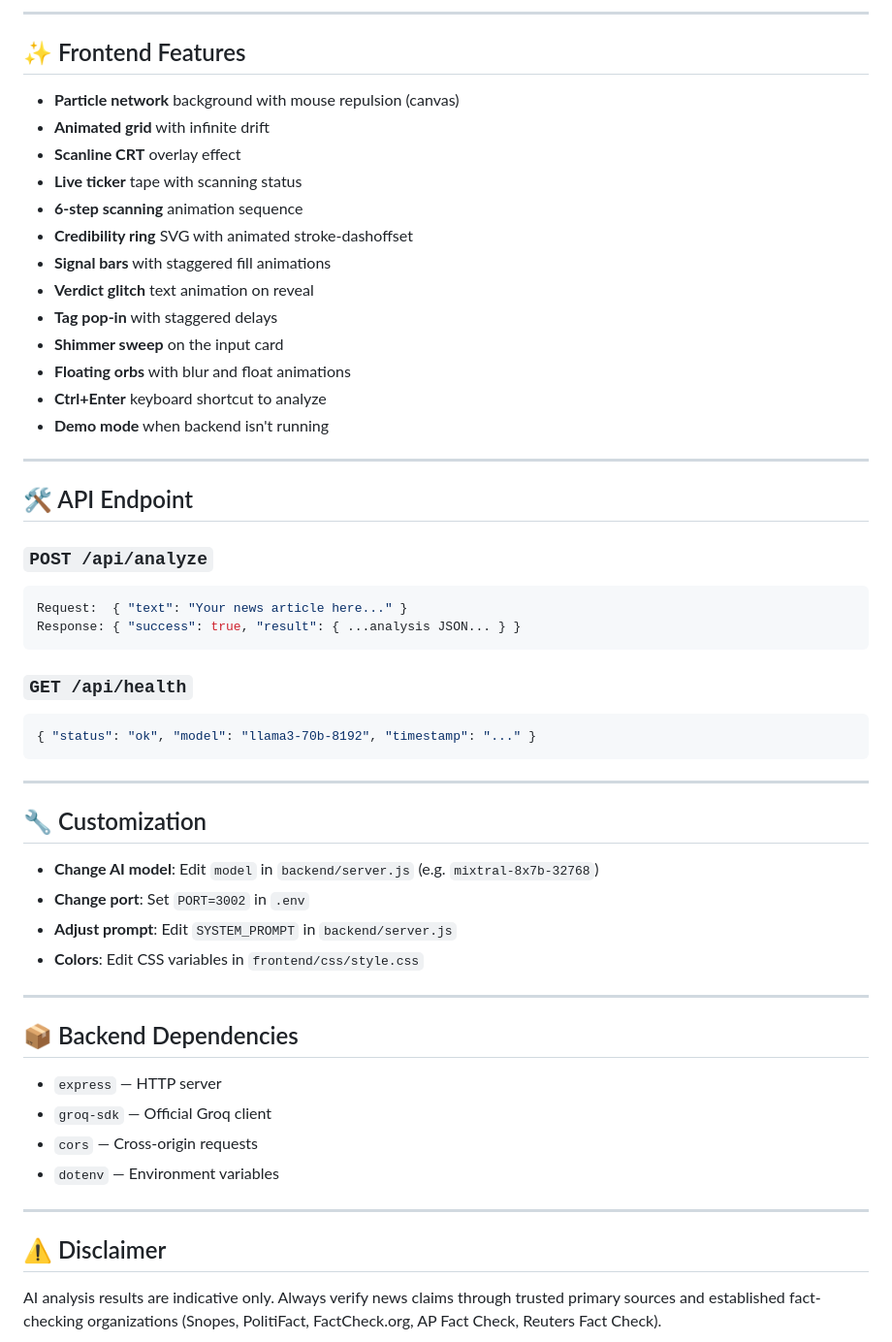
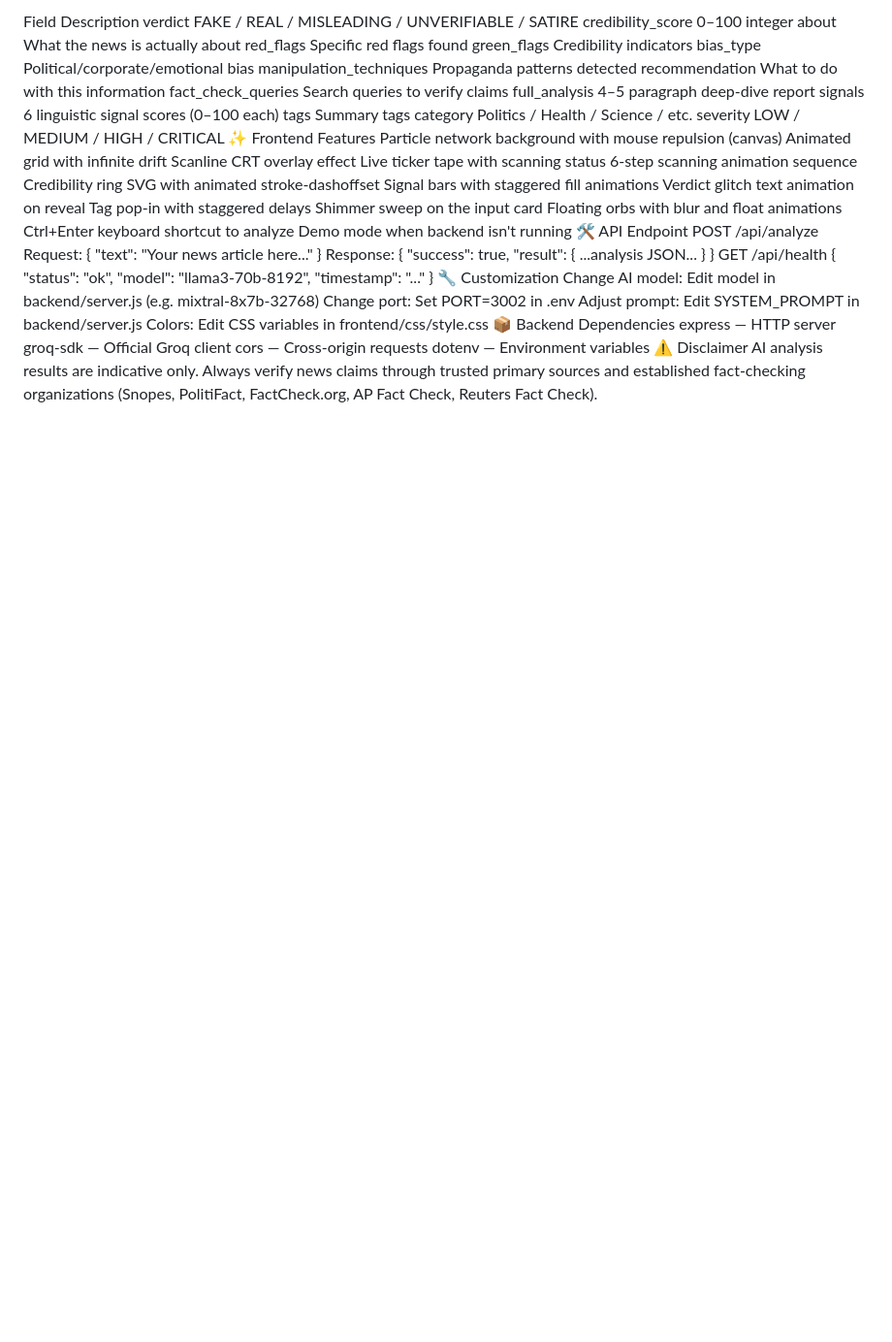
Before and after one commit to Atul57/TruthEngine-AI-Fake-News-Detector, a Markdown page: README.md, the part around one of its changes. Shown at 97% size. Drawn GitHub-style; blank space fills up the shorter version.

````diff
--- a/README.md
+++ b/README.md
@@ -79,56 +44,47 @@ The AI returns a full JSON report including:
----
-
-## ✨ Frontend Features
-
-- **Particle network** background with mouse repulsion (canvas)
-- **Animated grid** with infinite drift
-- **Scanline CRT** overlay effect
-- **Live ticker** tape with scanning status
-- **6-step scanning** animation sequence
-- **Credibility ring** SVG with animated stroke-dashoffset
-- **Signal bars** with staggered fill animations
-- **Verdict glitch** text animation on reveal
-- **Tag pop-in** with staggered delays
-- **Shimmer sweep** on the input card
-- **Floating orbs** with blur and float animations
-- **Ctrl+Enter** keyboard shortcut to analyze
-- **Demo mode** when backend isn't running
-
----
-
-## 🛠 API Endpoint
-
-### `POST /api/analyze`
-```json
+Field	Description
+verdict	FAKE / REAL / MISLEADING / UNVERIFIABLE / SATIRE
+credibility_score	0–100 integer
+about	What the news is actually about
+red_flags	Specific red flags found
+green_flags	Credibility indicators
+bias_type	Political/corporate/emotional bias
+manipulation_techniques	Propaganda patterns detected
+recommendation	What to do with this information
+fact_check_queries	Search queries to verify claims
+full_analysis	4–5 paragraph deep-dive report
+signals	6 linguistic signal scores (0–100 each)
+tags	Summary tags
+category	Politics / Health / Science / etc.
+severity	LOW / MEDIUM / HIGH / CRITICAL
+✨ Frontend Features
+Particle network background with mouse repulsion (canvas)
+Animated grid with infinite drift
+Scanline CRT overlay effect
+Live ticker tape with scanning status
+6-step scanning animation sequence
+Credibility ring SVG with animated stroke-dashoffset
+Signal bars with staggered fill animations
+Verdict glitch text animation on reveal
+Tag pop-in with staggered delays
+Shimmer sweep on the input card
+Floating orbs with blur and float animations
+Ctrl+Enter keyboard shortcut to analyze
+Demo mode when backend isn't running
+🛠 API Endpoint
+POST /api/analyze
 Request:  { "text": "Your news article here..." }
 Response: { "success": true, "result": { ...analysis JSON... } }
-```
-
-### `GET /api/health`
-```json
+GET /api/health
 { "status": "ok", "model": "llama3-70b-8192", "timestamp": "..." }
-```
-
----
-
-## 🔧 Customization
-
-- **Change AI model**: Edit `model` in `backend/server.js` (e.g. `mixtral-8x7b-32768`)
-- **Change port**: Set `PORT=3002` in `.env`
-- **Adjust prompt**: Edit `SYSTEM_PROMPT` in `backend/server.js`
-- **Colors**: Edit CSS variables in `frontend/css/style.css`
-
----
-
-## 📦 Backend Dependencies
-
-- `express` — HTTP server
-- `groq-sdk` — Official Groq client
-- `cors` — Cross-origin requests
-- `dotenv` — Environment variables
-
----
-
-## ⚠️ Disclaimer
-
+🔧 Customization
+Change AI model: Edit model in backend/server.js (e.g. mixtral-8x7b-32768)
+Change port: Set PORT=3002 in .env
+Adjust prompt: Edit SYSTEM_PROMPT in backend/server.js
+Colors: Edit CSS variables in frontend/css/style.css
+📦 Backend Dependencies
+express — HTTP server
+groq-sdk — Official Groq client
+cors — Cross-origin requests
+dotenv — Environment variables
+⚠️ Disclaimer
 AI analysis results are indicative only. Always verify news claims through trusted primary sources and established fact-checking organizations (Snopes, PolitiFact, FactCheck.org, AP Fact Check, Reuters Fact Check).
````
Also changed, not shown: other parts of README.md (+11 -49 lines).
